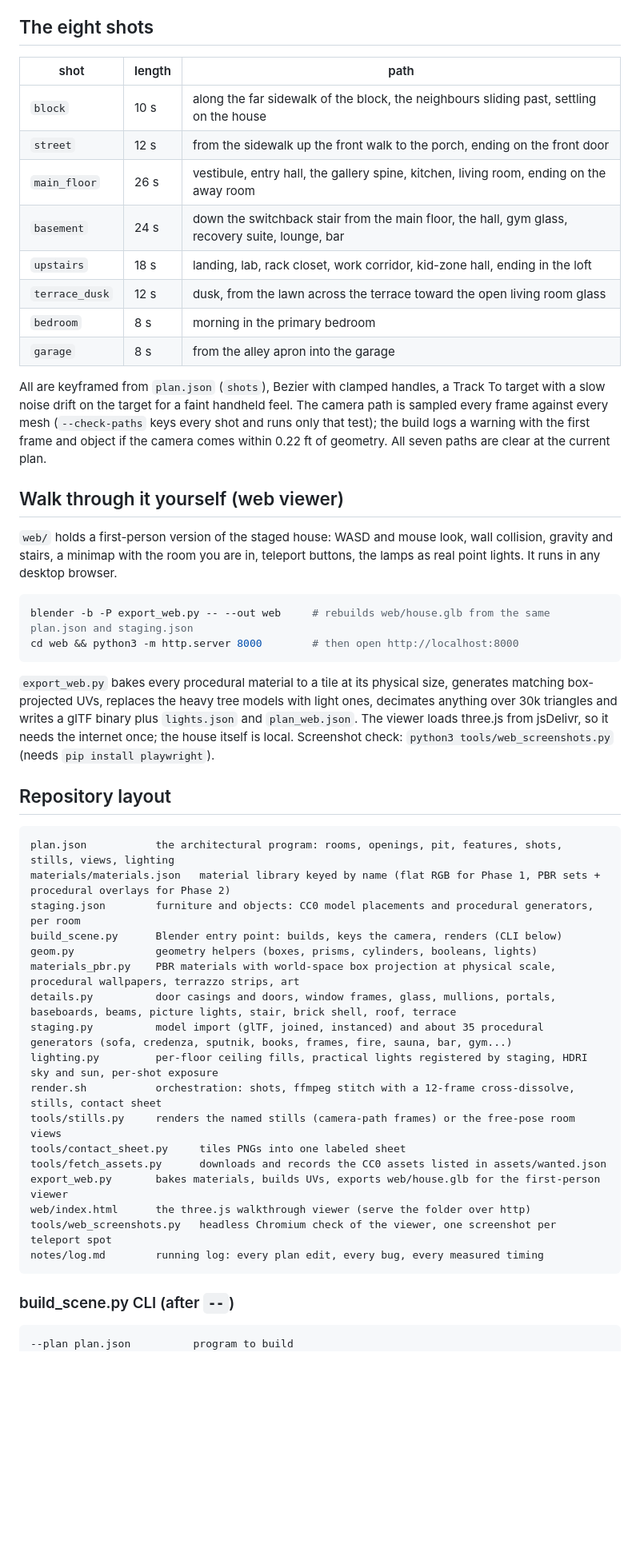
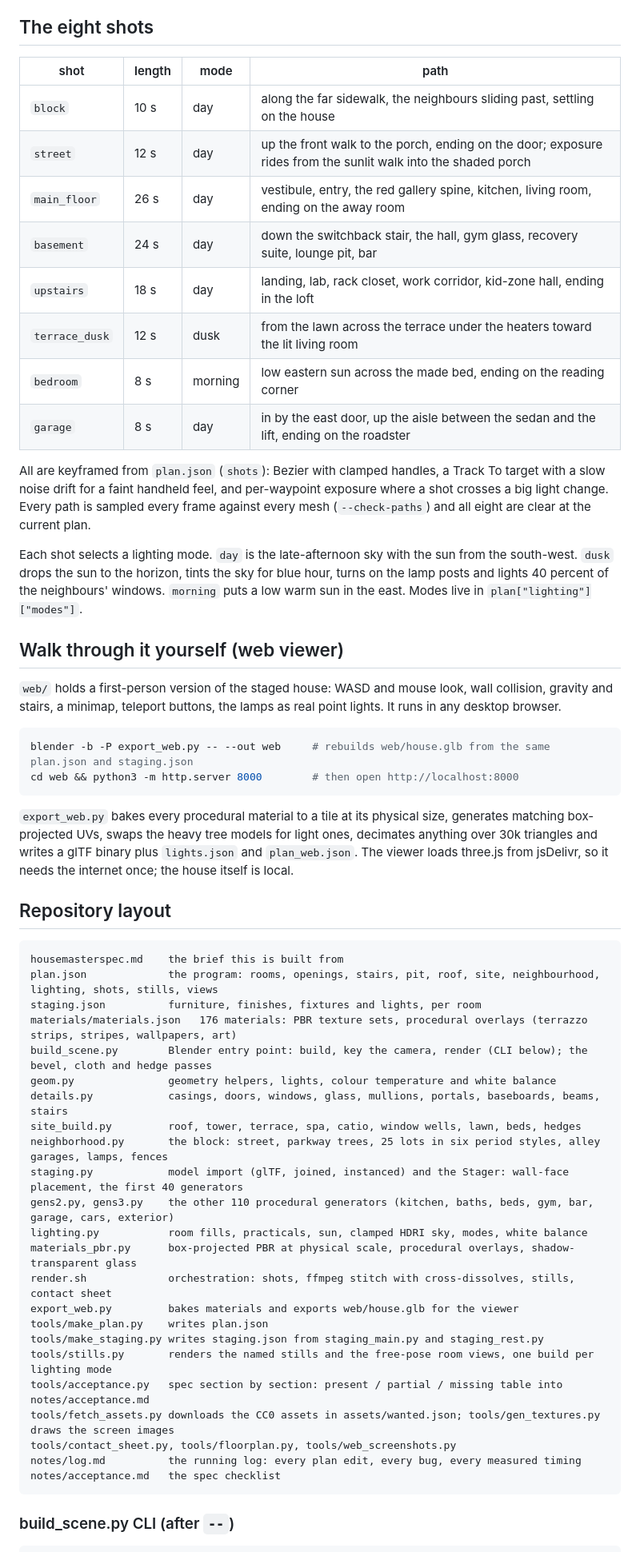
Before and after one commit to hratterman/housetour, a Markdown page: README.md, the part around one of its changes. Shown at 80% size. Rendered like a GitHub page; blank space fills up the shorter version.

````diff
--- a/README.md
+++ b/README.md
@@ -54,63 +62,71 @@ carries it. Frames that already exist are skipped, so a killed render resumes wh
 
 ## The eight shots
 
-| shot | length | path |
-| --- | --- | --- |
-| `block` | 10 s | along the far sidewalk of the block, the neighbours sliding past, settling on the house |
-| `street` | 12 s | from the sidewalk up the front walk to the porch, ending on the front door |
-| `main_floor` | 26 s | vestibule, entry hall, the gallery spine, kitchen, living room, ending on the away room |
-| `basement` | 24 s | down the switchback stair from the main floor, the hall, gym glass, recovery suite, lounge, bar |
-| `upstairs` | 18 s | landing, lab, rack closet, work corridor, kid-zone hall, ending in the loft |
-| `terrace_dusk` | 12 s | dusk, from the lawn across the terrace toward the open living room glass |
-| `bedroom` | 8 s | morning in the primary bedroom |
-| `garage` | 8 s | from the alley apron into the garage |
+| shot | length | mode | path |
+| --- | --- | --- | --- |
+| `block` | 10 s | day | along the far sidewalk, the neighbours sliding past, settling on the house |
+| `street` | 12 s | day | up the front walk to the porch, ending on the door; exposure rides from the sunlit walk into the shaded porch |
+| `main_floor` | 26 s | day | vestibule, entry, the red gallery spine, kitchen, living room, ending on the away room |
+| `basement` | 24 s | day | down the switchback stair, the hall, gym glass, recovery suite, lounge pit, bar |
+| `upstairs` | 18 s | day | landing, lab, rack closet, work corridor, kid-zone hall, ending in the loft |
+| `terrace_dusk` | 12 s | dusk | from the lawn across the terrace under the heaters toward the lit living room |
+| `bedroom` | 8 s | morning | low eastern sun across the made bed, ending on the reading corner |
+| `garage` | 8 s | day | in by the east door, up the aisle between the sedan and the lift, ending on the roadster |
 
-All are keyframed from `plan.json` (`shots`), Bezier with clamped handles, a Track To target with a slow
-noise drift on the target for a faint handheld feel. The camera path is sampled every frame against every
-mesh (`--check-paths` keys every shot and runs only that test); the build logs a warning with the first frame
-and object if the camera comes within 0.22 ft of geometry. All seven paths are clear at the current plan.
+All are keyframed from `plan.json` (`shots`): Bezier with clamped handles, a Track To target with a slow noise
+drift for a faint handheld feel, and per-waypoint exposure where a shot crosses a big light change. Every path
+is sampled every frame against every mesh (`--check-paths`) and all eight are clear at the current plan.
+
+Each shot selects a lighting mode. `day` is the late-afternoon sky with the sun from the south-west. `dusk`
+drops the sun to the horizon, tints the sky for blue hour, turns on the lamp posts and lights 40 percent of the
+neighbours' windows. `morning` puts a low warm sun in the east. Modes live in `plan["lighting"]["modes"]`.
 
 ## Walk through it yourself (web viewer)
 
-`web/` holds a first-person version of the staged house: WASD and mouse look, wall collision, gravity and stairs,
-a minimap with the room you are in, teleport buttons, the lamps as real point lights. It runs in any desktop browser.
+`web/` holds a first-person version of the staged house: WASD and mouse look, wall collision, gravity and
+stairs, a minimap, teleport buttons, the lamps as real point lights. It runs in any desktop browser.
 
 ```sh
 blender -b -P export_web.py -- --out web     # rebuilds web/house.glb from the same plan.json and staging.json
 cd web && python3 -m http.server 8000        # then open http://localhost:8000
 ```
 
-`export_web.py` bakes every procedural material to a tile at its physical size, generates matching box-projected
-UVs, replaces the heavy tree models with light ones, decimates anything over 30k triangles and writes a glTF
-binary plus `lights.json` and `plan_web.json`. The viewer loads three.js from jsDelivr, so it needs the internet
-once; the house itself is local. Screenshot check: `python3 tools/web_screenshots.py` (needs `pip install playwright`).
+`export_web.py` bakes every procedural material to a tile at its physical size, generates matching
+box-projected UVs, swaps the heavy tree models for light ones, decimates anything over 30k triangles and writes
+a glTF binary plus `lights.json` and `plan_web.json`. The viewer loads three.js from jsDelivr, so it needs the
+internet once; the house itself is local.
 
 ## Repository layout
 
 ```
-plan.json           the architectural program: rooms, openings, pit, features, shots, stills, views, lighting
-materials/materials.json   material library keyed by name (flat RGB for Phase 1, PBR sets + procedural overlays for Phase 2)
-staging.json        furniture and objects: CC0 model placements and procedural generators, per room
-build_scene.py      Blender entry point: builds, keys the camera, renders (CLI below)
-geom.py             geometry helpers (boxes, prisms, cylinders, booleans, lights)
-materials_pbr.py    PBR materials with world-space box projection at physical scale, procedural wallpapers, terrazzo strips, art
-details.py          door casings and doors, window frames, glass, mullions, portals, baseboards, beams, picture lights, stair, brick shell, roof, terrace
-staging.py          model import (glTF, joined, instanced) and about 35 procedural generators (sofa, credenza, sputnik, books, frames, fire, sauna, bar, gym...)
-lighting.py         per-floor ceiling fills, practical lights registered by staging, HDRI sky and sun, per-shot exposure
-render.sh           orchestration: shots, ffmpeg stitch with a 12-frame cross-dissolve, stills, contact sheet
-tools/stills.py     renders the named stills (camera-path frames) or the free-pose room views
-tools/contact_sheet.py     tiles PNGs into one labeled sheet
-tools/fetch_assets.py      downloads and records the CC0 assets listed in assets/wanted.json
-export_web.py       bakes materials, builds UVs, exports web/house.glb for the first-person viewer
-web/index.html      the three.js walkthrough viewer (serve the folder over http)
-tools/web_screenshots.py   headless Chromium check of the viewer, one screenshot per teleport spot
-notes/log.md        running log: every plan edit, every bug, every measured timing
+housemasterspec.md    the brief this is built from
+plan.json             the program: rooms, openings, stairs, pit, roof, site, neighbourhood, lighting, shots, stills, views
+staging.json          furniture, finishes, fixtures and lights, per room
+materials/materials.json   176 materials: PBR texture sets, procedural overlays (terrazzo strips, stripes, wallpapers, art)
+build_scene.py        Blender entry point: build, key the camera, render (CLI below); the bevel, cloth and hedge passes
+geom.py               geometry helpers, lights, colour temperature and white balance
+details.py            casings, doors, windows, glass, mullions, portals, baseboards, beams, stairs
+site_build.py         roof, tower, terrace, spa, catio, window wells, lawn, beds, hedges
+neighborhood.py       the block: street, parkway trees, 25 lots in six period styles, alley garages, lamps, fences
+staging.py            model import (glTF, joined, instanced) and the Stager: wall-face placement, the first 40 generators
+gens2.py, gens3.py    the other 110 procedural generators (kitchen, baths, beds, gym, bar, garage, cars, exterior)
+lighting.py           room fills, practicals, sun, clamped HDRI sky, modes, white balance
+materials_pbr.py      box-projected PBR at physical scale, procedural overlays, shadow-transparent glass
+render.sh             orchestration: shots, ffmpeg stitch with cross-dissolves, stills, contact sheet
+export_web.py         bakes materials and exports web/house.glb for the viewer
+tools/make_plan.py    writes plan.json
+tools/make_staging.py writes staging.json from staging_main.py and staging_rest.py
+tools/stills.py       renders the named stills and the free-pose room views, one build per lighting mode
+tools/acceptance.py   spec section by section: present / partial / missing table into notes/acceptance.md
+tools/fetch_assets.py downloads the CC0 assets in assets/wanted.json; tools/gen_textures.py draws the screen images
+tools/contact_sheet.py, tools/floorplan.py, tools/web_screenshots.py
+notes/log.md          the running log: every plan edit, every bug, every measured timing
+notes/acceptance.md   the spec checklist
 ```
 
 ### build_scene.py CLI (after `--`)
 
 ```
---plan plan.json          program to build
 --shot NAME|all|none      render a shot, all shots, or just build
 --still SHOT:T[:NAME]     render one frame of a shot at time T seconds
 --view NAME:px,py,pz,lx,ly,lz   render one frame from a free pose (feet)
````
Also changed, not shown: other parts of README.md (+74 -75 lines).
